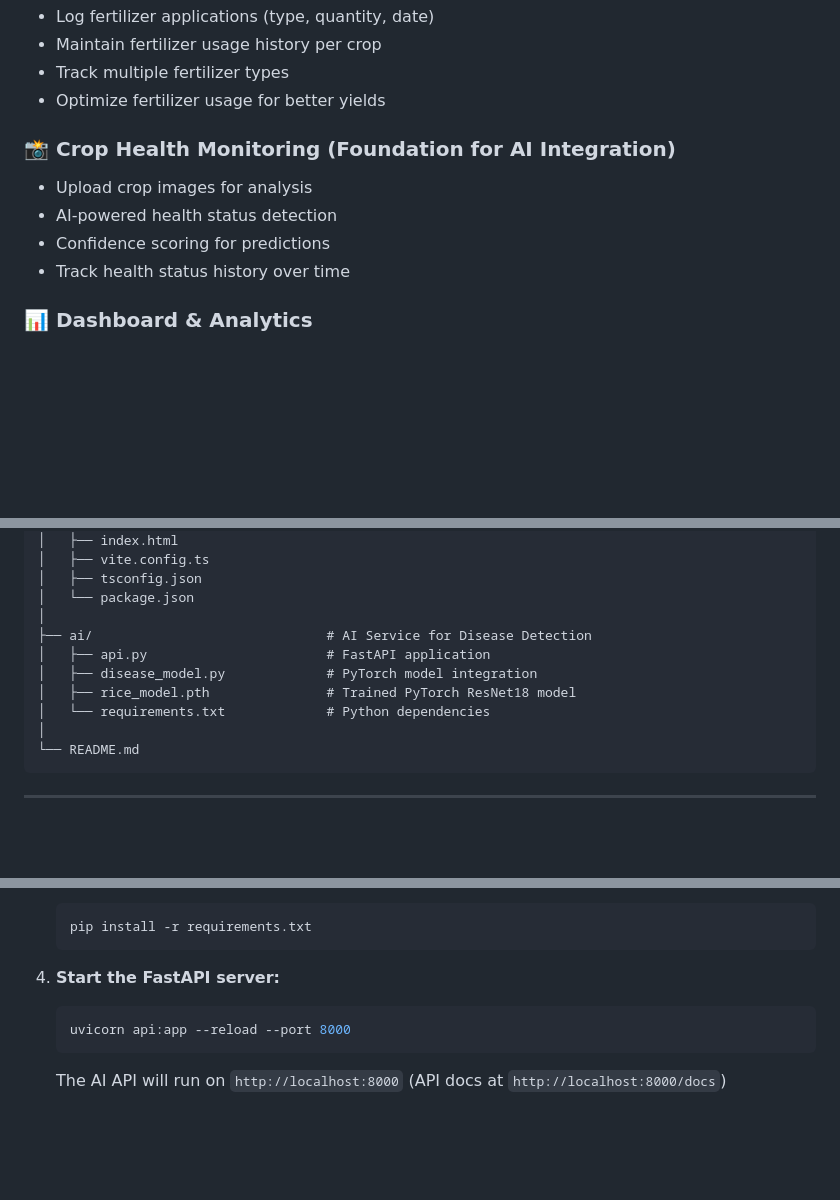
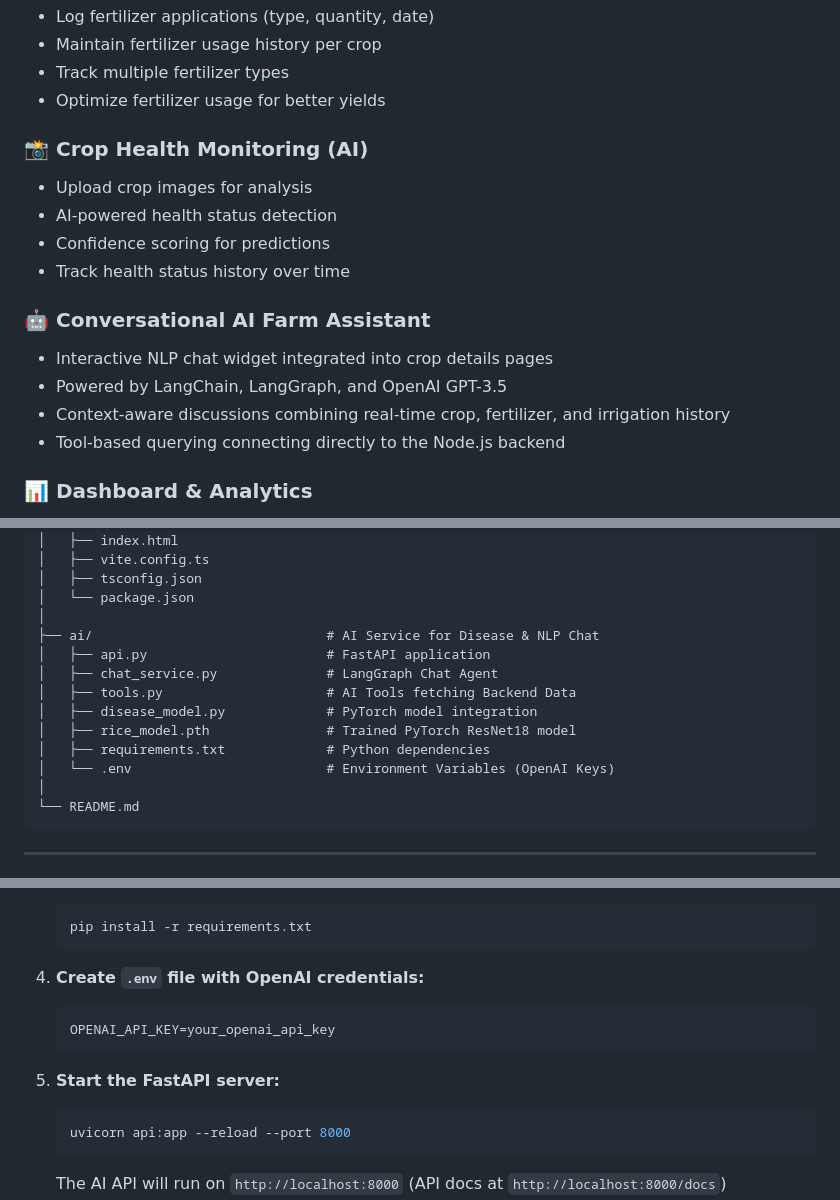
Before and after one commit to bairoy/FarmSense, a Markdown page: README.md, 3 parts joined by grey strips. Rendered like a GitHub page; blank space fills up the shorter version.

Commit message:
readme after chathandler

````diff
--- a/README.md
+++ b/README.md
@@ -69,12 +69,17 @@ The platform is built with a **modern full-stack architecture** using TypeScript
 - Track multiple fertilizer types
 - Optimize fertilizer usage for better yields
 
-### 📸 **Crop Health Monitoring** (Foundation for AI Integration)
-
+### 📸 **Crop Health Monitoring (AI)**
 - Upload crop images for analysis
 - AI-powered health status detection
 - Confidence scoring for predictions
 - Track health status history over time
+
+### 🤖 **Conversational AI Farm Assistant**
+- Interactive NLP chat widget integrated into crop details pages
+- Powered by LangChain, LangGraph, and OpenAI GPT-3.5
+- Context-aware discussions combining real-time crop, fertilizer, and irrigation history
+- Tool-based querying connecting directly to the Node.js backend
 
 ### 📊 **Dashboard & Analytics**
 
@@ -145,11 +150,14 @@ FarmSense/
 │   ├── tsconfig.json
 │   └── package.json
 │
-├── ai/                              # AI Service for Disease Detection
+├── ai/                              # AI Service for Disease & NLP Chat
 │   ├── api.py                       # FastAPI application
+│   ├── chat_service.py              # LangGraph Chat Agent
+│   ├── tools.py                     # AI Tools fetching Backend Data
 │   ├── disease_model.py             # PyTorch model integration
 │   ├── rice_model.pth               # Trained PyTorch ResNet18 model
-│   └── requirements.txt             # Python dependencies
+│   ├── requirements.txt             # Python dependencies
+│   └── .env                         # Environment Variables (OpenAI Keys)
 │
 └── README.md
 ```
@@ -258,7 +268,13 @@ FarmSense/
    pip install -r requirements.txt
    ```
 
-4. **Start the FastAPI server:**
+4. **Create `.env` file with OpenAI credentials:**
+
+   ```env
+   OPENAI_API_KEY=your_openai_api_key
+   ```
+
+5. **Start the FastAPI server:**
 
    ```bash
    uvicorn api:app --reload --port 8000
````
Also changed, not shown: other parts of README.md (+5 -2 lines).
